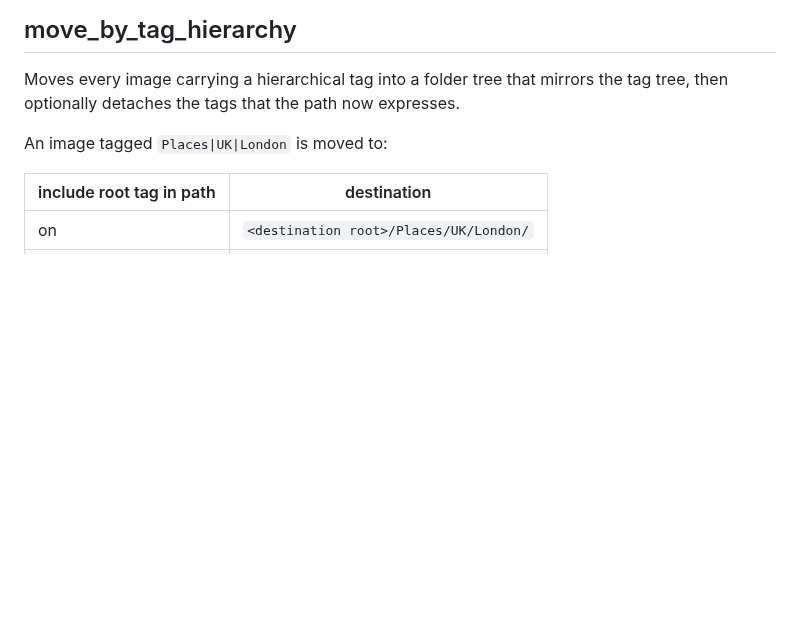
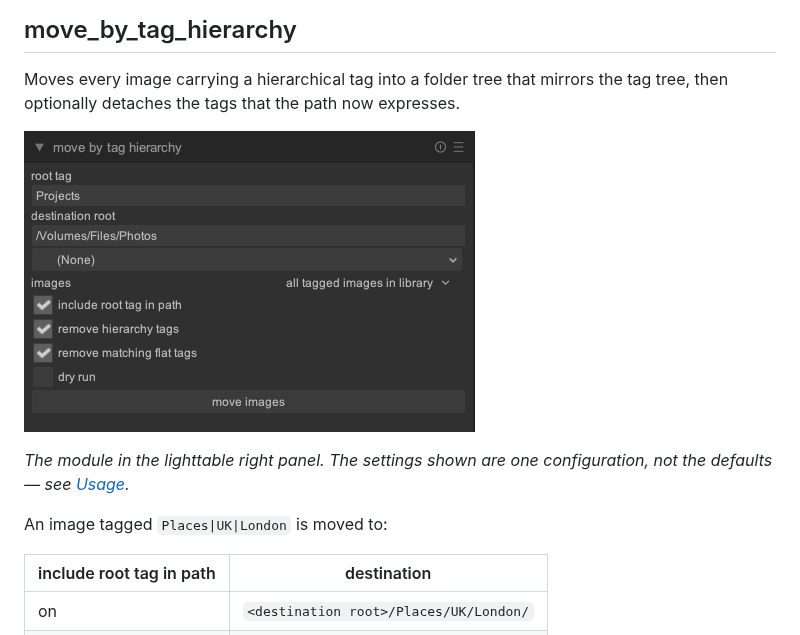
Before and after one commit to paulglover/darktable-scripts, a Markdown page: README.md, the part around the change. Rendered like a GitHub page; pictures changed too: docs/module.png (added); blank space fills up the shorter version.

Commit message:
Add a screenshot of the module to the README (#4)
Shows the module as it appears in the lighttable right panel, with a note
that the settings in the shot are one configuration rather than the
documented defaults.

Co-authored-by: Claude Opus 5 <noreply@anthropic.com>

```diff
--- a/README.md
+++ b/README.md
@@ -6,6 +6,11 @@ Lua modules for [darktable](https://www.darktable.org/).
 
 Moves every image carrying a hierarchical tag into a folder tree that mirrors
 the tag tree, then optionally detaches the tags that the path now expresses.
+
+![The move by tag hierarchy module in darktable's lighttable right panel, showing the root tag and destination root fields, the scope selector, the option check buttons and the move images button](docs/module.png)
+
+*The module in the lighttable right panel. The settings shown are one
+configuration, not the defaults — see [Usage](#usage).*
 
 An image tagged `Places|UK|London` is moved to:
 
```
